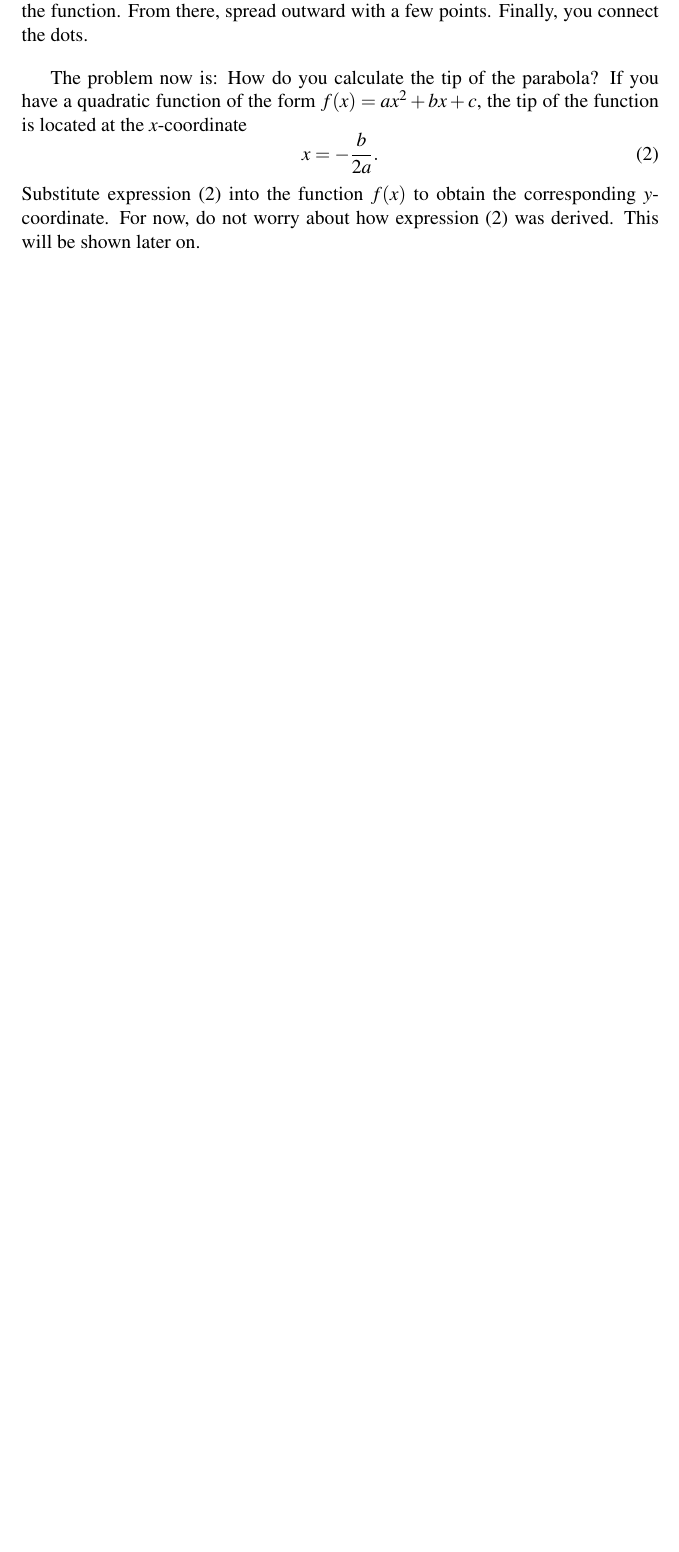
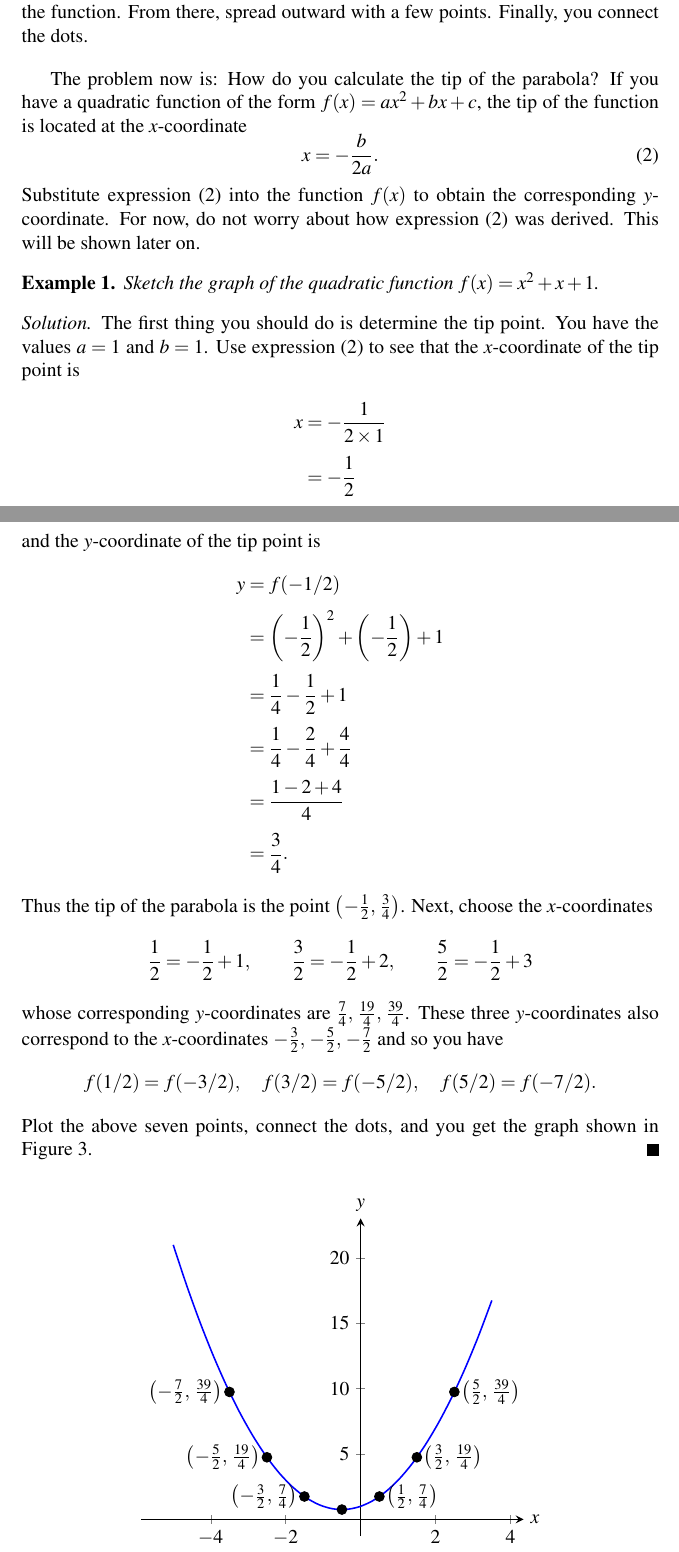
Before and after one commit to mvngu/hsnote, a LaTeX document (07_quadratic.tex): part of page 2 of 2 before the commit and two parts of pages 2 and 3 of 3 after it, the two joined at a grey line, cut so that both start at the same text, the shorter picture padded with empty space. Compiled offline with pdfLaTeX.

Commit message:
An example and its solution.

```diff
--- a/07_quadratic.tex
+++ b/07_quadratic.tex
@@ -134,4 +134,82 @@ function $f(x)$ to obtain the corresponding $y$-coordinate.  For now,
 do not worry about how \Expression{eqn:parabola_tip_x_coordinate} was
 derived.  This will be shown later on.
 
+\begin{example}
+Sketch the graph of the quadratic function $f(x) = x^2 + x + 1$.
+\end{example}
+
+\begin{solution}
+The first thing you should do is determine the tip point.  You have
+the values $a = 1$ and $b = 1$.  Use
+\Expression{eqn:parabola_tip_x_coordinate} to see that the
+$x$-coordinate of the tip point is
+%%
+\begin{align*}
+x
+&=
+-\frac{1}{2 \times 1} \\[4pt]
+&=
+-\frac{1}{2}
+\end{align*}
+%%
+and the $y$-coordinate of the tip point is
+%%
+\begin{align*}
+y
+&=
+f(-1/2) \\[4pt]
+&=
+\parenthesis*{-\frac{1}{2}}^2 + \parenthesis*{-\frac{1}{2}} + 1 \\[4pt]
+&=
+\frac{1}{4} - \frac{1}{2} + 1 \\[4pt]
+&=
+\frac{1}{4} - \frac{2}{4} + \frac{4}{4} \\[4pt]
+&=
+\frac{1 - 2 + 4}{4} \\[4pt]
+&=
+\frac{3}{4}.
+\end{align*}
+%%
+Thus the tip of the parabola is the point
+$\tuple{-\frac{1}{2}}{\frac{3}{4}}$.  Next, choose the $x$-coordinates
+\[
+\frac{1}{2} = -\frac{1}{2} + 1,
+%%
+\qquad
+%%
+\frac{3}{2} = -\frac{1}{2} + 2,
+%%
+\qquad
+%%
+\frac{5}{2} = -\frac{1}{2} + 3
+\]
+whose corresponding $y$-coordinates are
+$\triple{\frac{7}{4}}{\frac{19}{4}}{\frac{39}{4}}$.  These three
+$y$-coordinates also correspond to the $x$-coordinates
+$\triple{-\frac{3}{2}}{-\frac{5}{2}}{-\frac{7}{2}}$ and so you have
+\[
+f(1/2) = f(-3/2),
+%%
+\quad
+%%
+f(3/2) = f(-5/2),
+%%
+\quad
+%%
+f(5/2) = f(-7/2).
+\]
+Plot the above seven points, connect the dots, and you get the graph
+shown in \Figure{fig:quadratic_graph_a1_b1_c1}.
+\end{solution}
+
+\begin{figure}[!htbp]
+\centering
+\includegraphics[scale=1.2]{image/07/a1-b1-c1.pdf}
+\caption{%%
+  A graph of the quadratic function $f(x) = x^2 + x + 1$.  The tip of
+  the function is at the point $\tuple{-\frac{1}{2}}{\frac{3}{4}}$.
+}
+\label{fig:quadratic_graph_a1_b1_c1}
+\end{figure}
+
 \end{document}
```
Also changed, not shown: image/07/a1-b1-c1.tex (added, +79 -0 lines), image/07/a1-b1-c1.pdf (added).
